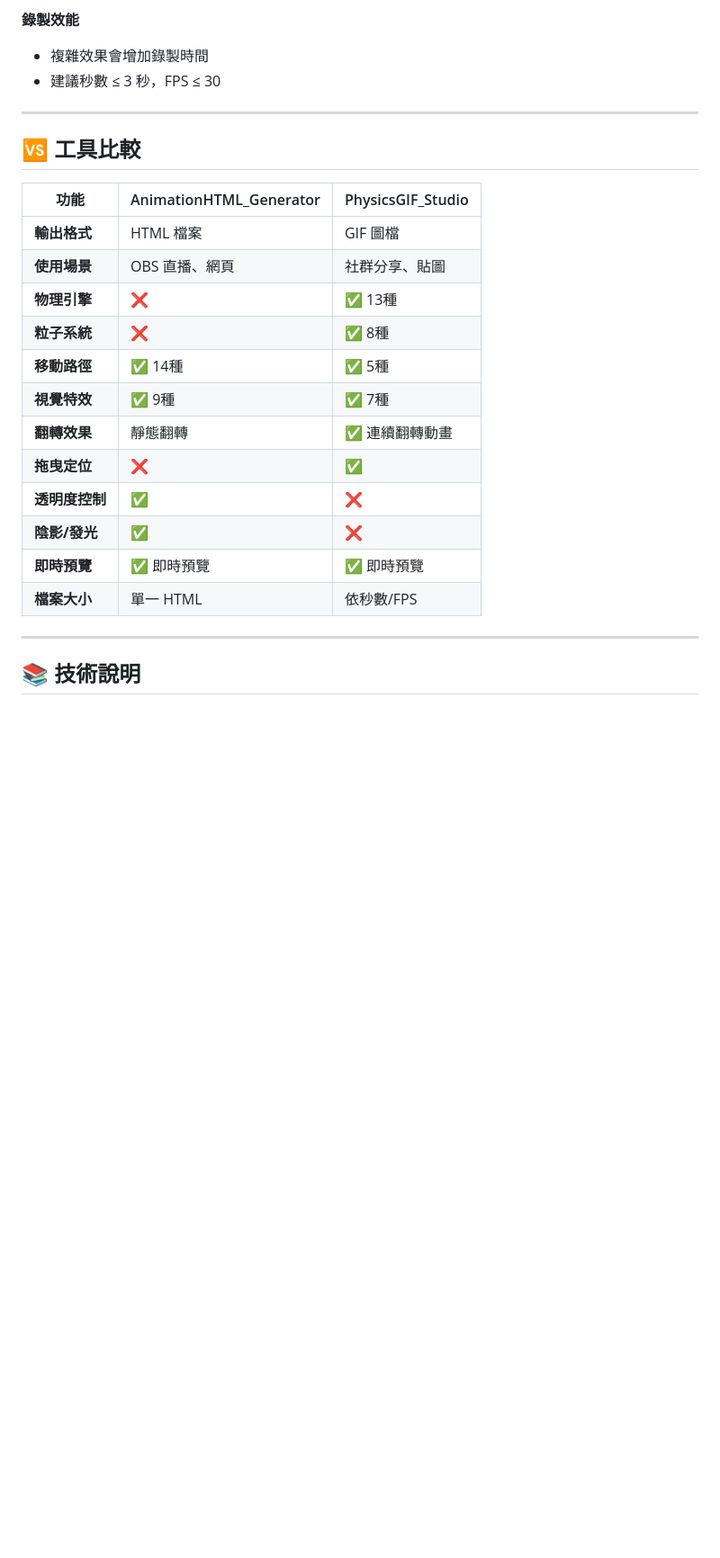
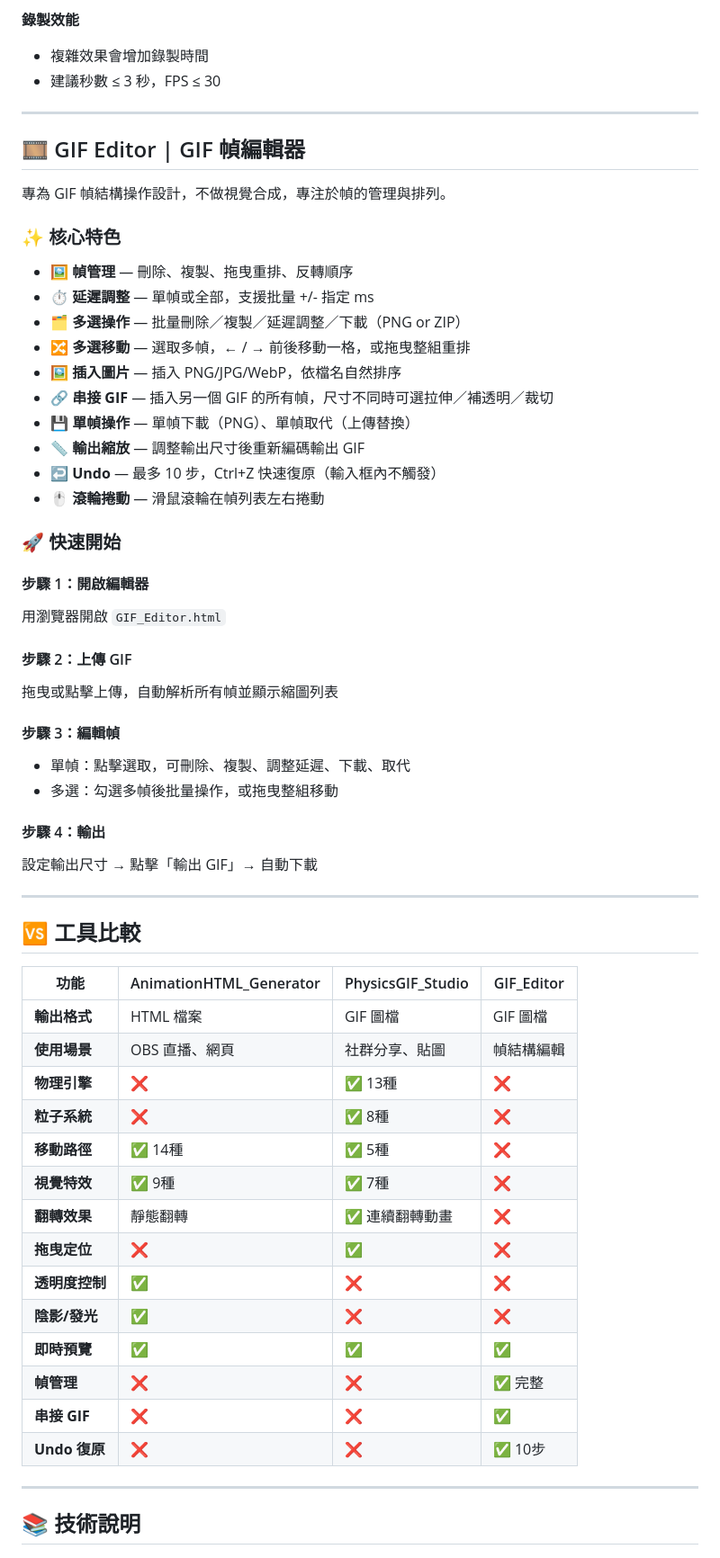
Before and after one commit to starmooncattw/ImageMoving, a Markdown page: README.md, the part around one of its changes. Shown at 90% size. Drawn GitHub-style; blank space fills up the shorter version.

Commit message:
更新：README 新增 GIF Editor 工具介紹與比較表
Co-Authored-By: Claude Sonnet 4.6 <noreply@anthropic.com>

```diff
--- a/README.md
+++ b/README.md
@@ -245,22 +246,58 @@ A: 圖片會以 Base64 嵌入，建議壓縮至 < 1MB
 
 ---
 
+## 🎞️ GIF Editor | GIF 幀編輯器
+
+專為 GIF 幀結構操作設計，不做視覺合成，專注於幀的管理與排列。
+
+### ✨ 核心特色
+
+- 🖼️ **幀管理** — 刪除、複製、拖曳重排、反轉順序
+- ⏱️ **延遲調整** — 單幀或全部，支援批量 +/- 指定 ms
+- 🗂️ **多選操作** — 批量刪除／複製／延遲調整／下載（PNG or ZIP）
+- 🔀 **多選移動** — 選取多幀，← / → 前後移動一格，或拖曳整組重排
+- 🖼️ **插入圖片** — 插入 PNG/JPG/WebP，依檔名自然排序
+- 🔗 **串接 GIF** — 插入另一個 GIF 的所有幀，尺寸不同時可選拉伸／補透明／裁切
+- 💾 **單幀操作** — 單幀下載（PNG）、單幀取代（上傳替換）
+- 📏 **輸出縮放** — 調整輸出尺寸後重新編碼輸出 GIF
+- ↩️ **Undo** — 最多 10 步，Ctrl+Z 快速復原（輸入框內不觸發）
+- 🖱️ **滾輪捲動** — 滑鼠滾輪在幀列表左右捲動
+
+### 🚀 快速開始
+
+#### 步驟 1：開啟編輯器
+用瀏覽器開啟 `GIF_Editor.html`
+
+#### 步驟 2：上傳 GIF
+拖曳或點擊上傳，自動解析所有幀並顯示縮圖列表
+
+#### 步驟 3：編輯幀
+- 單幀：點擊選取，可刪除、複製、調整延遲、下載、取代
+- 多選：勾選多幀後批量操作，或拖曳整組移動
+
+#### 步驟 4：輸出
+設定輸出尺寸 → 點擊「輸出 GIF」→ 自動下載
+
+---
+
 ## 🆚 工具比較
 
-| 功能 | AnimationHTML_Generator | PhysicsGIF_Studio |
-|------|------------------------|-------------------|
-| **輸出格式** | HTML 檔案 | GIF 圖檔 |
-| **使用場景** | OBS 直播、網頁 | 社群分享、貼圖 |
-| **物理引擎** | ❌ | ✅ 13種 |
-| **粒子系統** | ❌ | ✅ 8種 |
-| **移動路徑** | ✅ 14種 | ✅ 5種 |
-| **視覺特效** | ✅ 9種 | ✅ 7種 |
-| **翻轉效果** | 靜態翻轉 | ✅ 連續翻轉動畫 |
-| **拖曳定位** | ❌ | ✅ |
-| **透明度控制** | ✅ | ❌ |
-| **陰影/發光** | ✅ | ❌ |
-| **即時預覽** | ✅ 即時預覽 | ✅ 即時預覽 |
-| **檔案大小** | 單一 HTML | 依秒數/FPS |
+| 功能 | AnimationHTML_Generator | PhysicsGIF_Studio | GIF_Editor |
+|------|------------------------|-------------------|------------|
+| **輸出格式** | HTML 檔案 | GIF 圖檔 | GIF 圖檔 |
+| **使用場景** | OBS 直播、網頁 | 社群分享、貼圖 | 幀結構編輯 |
+| **物理引擎** | ❌ | ✅ 13種 | ❌ |
+| **粒子系統** | ❌ | ✅ 8種 | ❌ |
+| **移動路徑** | ✅ 14種 | ✅ 5種 | ❌ |
+| **視覺特效** | ✅ 9種 | ✅ 7種 | ❌ |
+| **翻轉效果** | 靜態翻轉 | ✅ 連續翻轉動畫 | ❌ |
+| **拖曳定位** | ❌ | ✅ | ❌ |
+| **透明度控制** | ✅ | ❌ | ❌ |
+| **陰影/發光** | ✅ | ❌ | ❌ |
+| **即時預覽** | ✅ | ✅ | ✅ |
+| **幀管理** | ❌ | ❌ | ✅ 完整 |
+| **串接 GIF** | ❌ | ❌ | ✅ |
+| **Undo 復原** | ❌ | ❌ | ✅ 10步 |
 
 ---
 
```
Also changed, not shown: other parts of README.md (+9 -15 lines).
